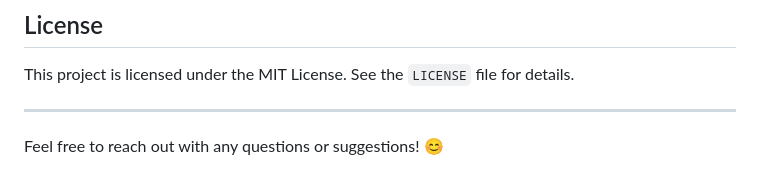
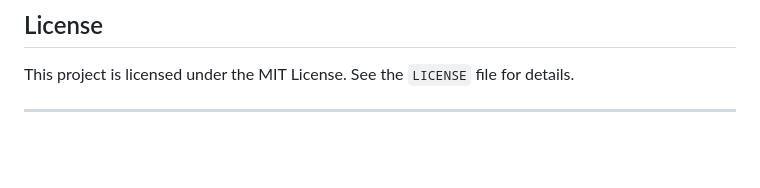
Before and after one commit to ishfaqmalik441/HealthHub, a Markdown page: README.md, the part around the change. Drawn GitHub-style; blank space fills up the shorter version.

```diff
--- a/README.md
+++ b/README.md
@@ -202,5 +202,3 @@ We welcome contributions to improve this project! Please follow these steps:
 This project is licensed under the MIT License. See the `LICENSE` file for details.
 
 ---
-
-Feel free to reach out with any questions or suggestions! 😊
```
